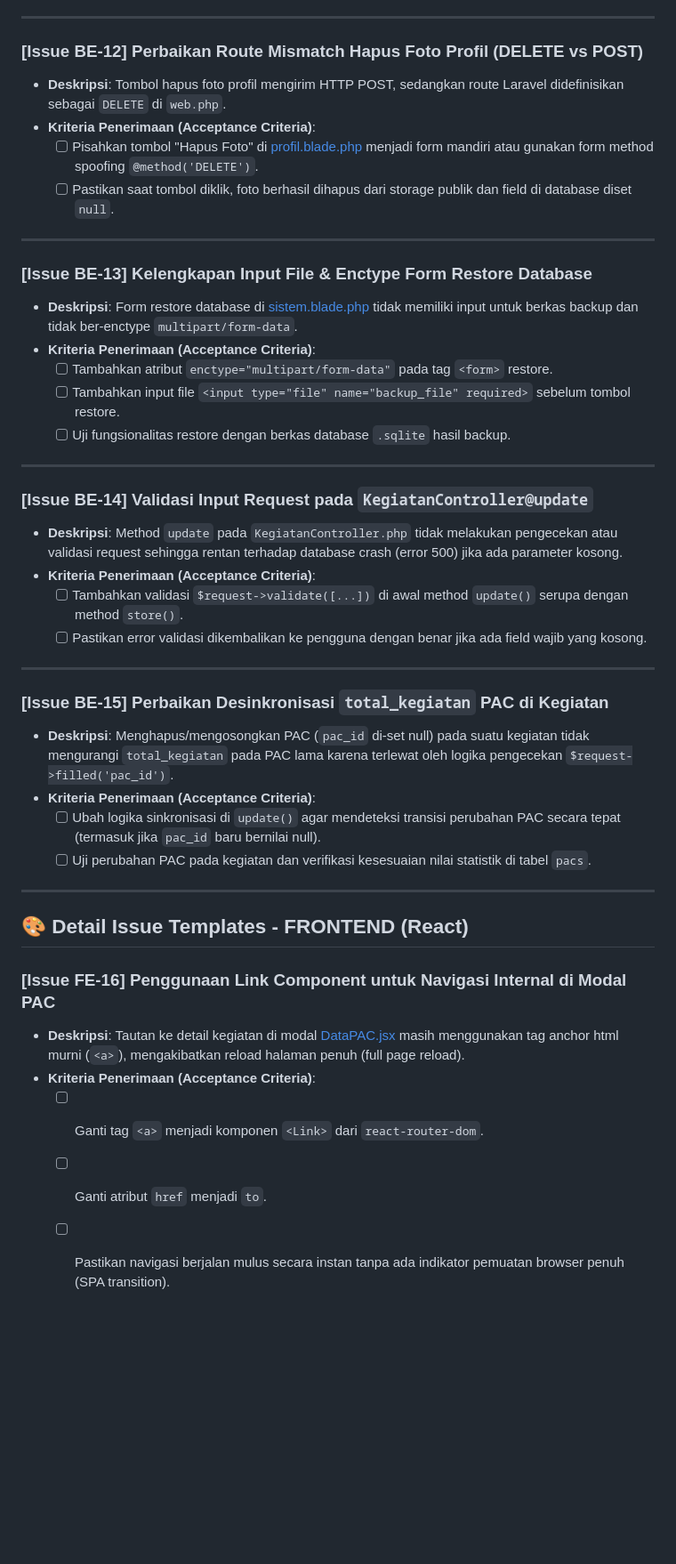
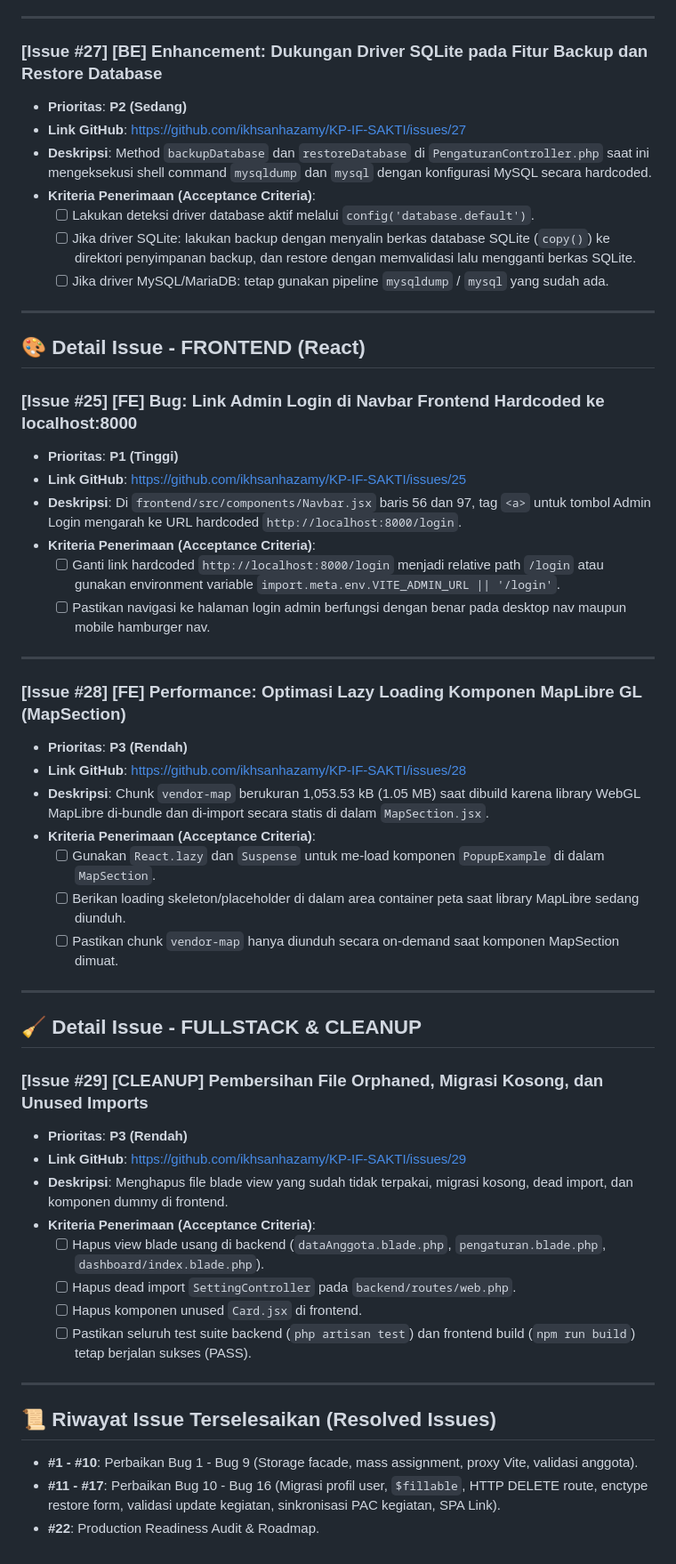
Before and after one commit to ikhsanhazamy/KP-IF-SAKTI, a Markdown page: docs/ISSUES_AND_JOBDES.md, the part around one of its changes. Shown at 89% size. Drawn GitHub-style; blank space fills up the shorter version.

Commit message:
docs: update active issue tracking matrix (#24-#29)

```diff
--- a/docs/ISSUES_AND_JOBDES.md
+++ b/docs/ISSUES_AND_JOBDES.md
@@ -37,44 +40,55 @@ Dokumen ini memetakan seluruh bug yang teridentifikasi ke dalam bentuk **Issue T
 
 ---
 
-### [Issue BE-12] Perbaikan Route Mismatch Hapus Foto Profil (DELETE vs POST)
-* **Deskripsi**: Tombol hapus foto profil mengirim HTTP POST, sedangkan route Laravel didefinisikan sebagai `DELETE` di `web.php`.
+### [Issue #27] [BE] Enhancement: Dukungan Driver SQLite pada Fitur Backup dan Restore Database
+* **Prioritas**: **P2 (Sedang)**
+* **Link GitHub**: https://github.com/ikhsanhazamy/KP-IF-SAKTI/issues/27
+* **Deskripsi**: Method `backupDatabase` dan `restoreDatabase` di `PengaturanController.php` saat ini mengeksekusi shell command `mysqldump` dan `mysql` dengan konfigurasi MySQL secara hardcoded.
 * **Kriteria Penerimaan (Acceptance Criteria)**:
-  - [ ] Pisahkan tombol "Hapus Foto" di [profil.blade.php](file:///Users/mac/kppppp/KP-IF-SAKTI/backend/resources/views/pengaturan/profil.blade.php) menjadi form mandiri atau gunakan form method spoofing `@method('DELETE')`.
-  - [ ] Pastikan saat tombol diklik, foto berhasil dihapus dari storage publik dan field di database diset `null`.
+  - [ ] Lakukan deteksi driver database aktif melalui `config('database.default')`.
+  - [ ] Jika driver SQLite: lakukan backup dengan menyalin berkas database SQLite (`copy()`) ke direktori penyimpanan backup, dan restore dengan memvalidasi lalu mengganti berkas SQLite.
+  - [ ] Jika driver MySQL/MariaDB: tetap gunakan pipeline `mysqldump` / `mysql` yang sudah ada.
 
 ---
 
-### [Issue BE-13] Kelengkapan Input File & Enctype Form Restore Database
-* **Deskripsi**: Form restore database di [sistem.blade.php](file:///Users/mac/kppppp/KP-IF-SAKTI/backend/resources/views/pengaturan/sistem.blade.php) tidak memiliki input untuk berkas backup dan tidak ber-enctype `multipart/form-data`.
+## 🎨 Detail Issue - FRONTEND (React)
+
+### [Issue #25] [FE] Bug: Link Admin Login di Navbar Frontend Hardcoded ke localhost:8000
+* **Prioritas**: **P1 (Tinggi)**
+* **Link GitHub**: https://github.com/ikhsanhazamy/KP-IF-SAKTI/issues/25
+* **Deskripsi**: Di `frontend/src/components/Navbar.jsx` baris 56 dan 97, tag `<a>` untuk tombol Admin Login mengarah ke URL hardcoded `http://localhost:8000/login`.
 * **Kriteria Penerimaan (Acceptance Criteria)**:
-  - [ ] Tambahkan atribut `enctype="multipart/form-data"` pada tag `<form>` restore.
-  - [ ] Tambahkan input file `<input type="file" name="backup_file" required>` sebelum tombol restore.
-  - [ ] Uji fungsionalitas restore dengan berkas database `.sqlite` hasil backup.
+  - [ ] Ganti link hardcoded `http://localhost:8000/login` menjadi relative path `/login` atau gunakan environment variable `import.meta.env.VITE_ADMIN_URL || '/login'`.
+  - [ ] Pastikan navigasi ke halaman login admin berfungsi dengan benar pada desktop nav maupun mobile hamburger nav.
 
 ---
 
-### [Issue BE-14] Validasi Input Request pada `KegiatanController@update`
-* **Deskripsi**: Method `update` pada `KegiatanController.php` tidak melakukan pengecekan atau validasi request sehingga rentan terhadap database crash (error 500) jika ada parameter kosong.
+### [Issue #28] [FE] Performance: Optimasi Lazy Loading Komponen MapLibre GL (MapSection)
+* **Prioritas**: **P3 (Rendah)**
+* **Link GitHub**: https://github.com/ikhsanhazamy/KP-IF-SAKTI/issues/28
+* **Deskripsi**: Chunk `vendor-map` berukuran 1,053.53 kB (1.05 MB) saat dibuild karena library WebGL MapLibre di-bundle dan di-import secara statis di dalam `MapSection.jsx`.
 * **Kriteria Penerimaan (Acceptance Criteria)**:
-  - [ ] Tambahkan validasi `$request->validate([...])` di awal method `update()` serupa dengan method `store()`.
-  - [ ] Pastikan error validasi dikembalikan ke pengguna dengan benar jika ada field wajib yang kosong.
+  - [ ] Gunakan `React.lazy` dan `Suspense` untuk me-load komponen `PopupExample` di dalam `MapSection`.
+  - [ ] Berikan loading skeleton/placeholder di dalam area container peta saat library MapLibre sedang diunduh.
+  - [ ] Pastikan chunk `vendor-map` hanya diunduh secara on-demand saat komponen MapSection dimuat.
 
 ---
 
-### [Issue BE-15] Perbaikan Desinkronisasi `total_kegiatan` PAC di Kegiatan
-* **Deskripsi**: Menghapus/mengosongkan PAC (`pac_id` di-set null) pada suatu kegiatan tidak mengurangi `total_kegiatan` pada PAC lama karena terlewat oleh logika pengecekan `$request->filled('pac_id')`.
+## 🧹 Detail Issue - FULLSTACK & CLEANUP
+
+### [Issue #29] [CLEANUP] Pembersihan File Orphaned, Migrasi Kosong, dan Unused Imports
+* **Prioritas**: **P3 (Rendah)**
+* **Link GitHub**: https://github.com/ikhsanhazamy/KP-IF-SAKTI/issues/29
+* **Deskripsi**: Menghapus file blade view yang sudah tidak terpakai, migrasi kosong, dead import, dan komponen dummy di frontend.
 * **Kriteria Penerimaan (Acceptance Criteria)**:
-  - [ ] Ubah logika sinkronisasi di `update()` agar mendeteksi transisi perubahan PAC secara tepat (termasuk jika `pac_id` baru bernilai null).
-  - [ ] Uji perubahan PAC pada kegiatan dan verifikasi kesesuaian nilai statistik di tabel `pacs`.
+  - [ ] Hapus view blade usang di backend (`dataAnggota.blade.php`, `pengaturan.blade.php`, `dashboard/index.blade.php`).
+  - [ ] Hapus dead import `SettingController` pada `backend/routes/web.php`.
+  - [ ] Hapus komponen unused `Card.jsx` di frontend.
+  - [ ] Pastikan seluruh test suite backend (`php artisan test`) dan frontend build (`npm run build`) tetap berjalan sukses (PASS).
 
 ---
 
-## 🎨 Detail Issue Templates - FRONTEND (React)
-
-### [Issue FE-16] Penggunaan Link Component untuk Navigasi Internal di Modal PAC
-* **Deskripsi**: Tautan ke detail kegiatan di modal [DataPAC.jsx](file:///Users/mac/kppppp/KP-IF-SAKTI/frontend/src/Pages/DataPAC.jsx) masih menggunakan tag anchor html murni (`<a>`), mengakibatkan reload halaman penuh (full page reload).
-* **Kriteria Penerimaan (Acceptance Criteria)**:
-  - [ ] Ganti tag `<a>` menjadi komponen `<Link>` dari `react-router-dom`.
-  - [ ] Ganti atribut `href` menjadi `to`.
-  - [ ] Pastikan navigasi berjalan mulus secara instan tanpa ada indikator pemuatan browser penuh (SPA transition).
+## 📜 Riwayat Issue Terselesaikan (Resolved Issues)
+- **#1 - #10**: Perbaikan Bug 1 - Bug 9 (Storage facade, mass assignment, proxy Vite, validasi anggota).
+- **#11 - #17**: Perbaikan Bug 10 - Bug 16 (Migrasi profil user, `$fillable`, HTTP DELETE route, enctype restore form, validasi update kegiatan, sinkronisasi PAC kegiatan, SPA Link).
+- **#22**: Production Readiness Audit & Roadmap.
```
Also changed, not shown: other parts of docs/ISSUES_AND_JOBDES.md (+24 -21 lines).
